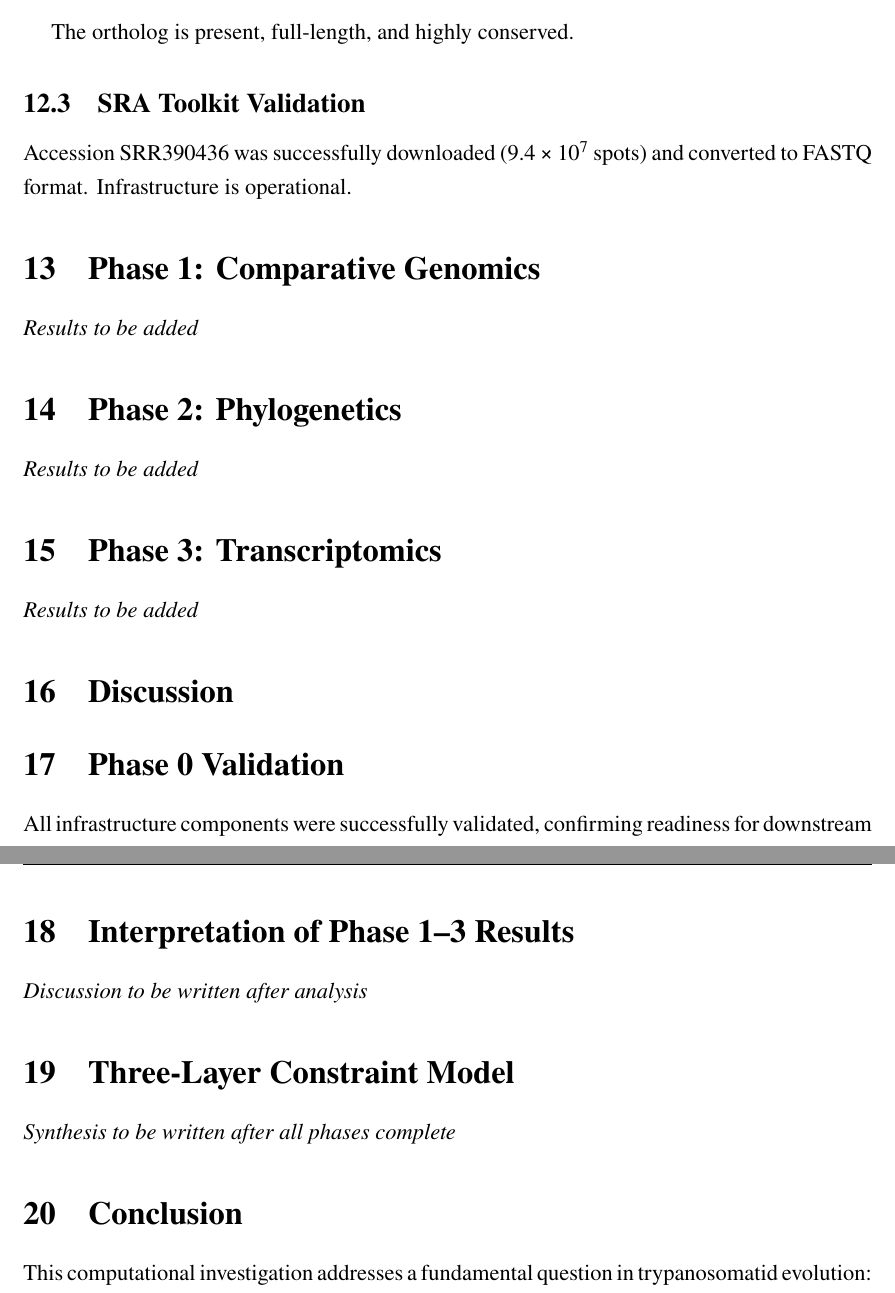
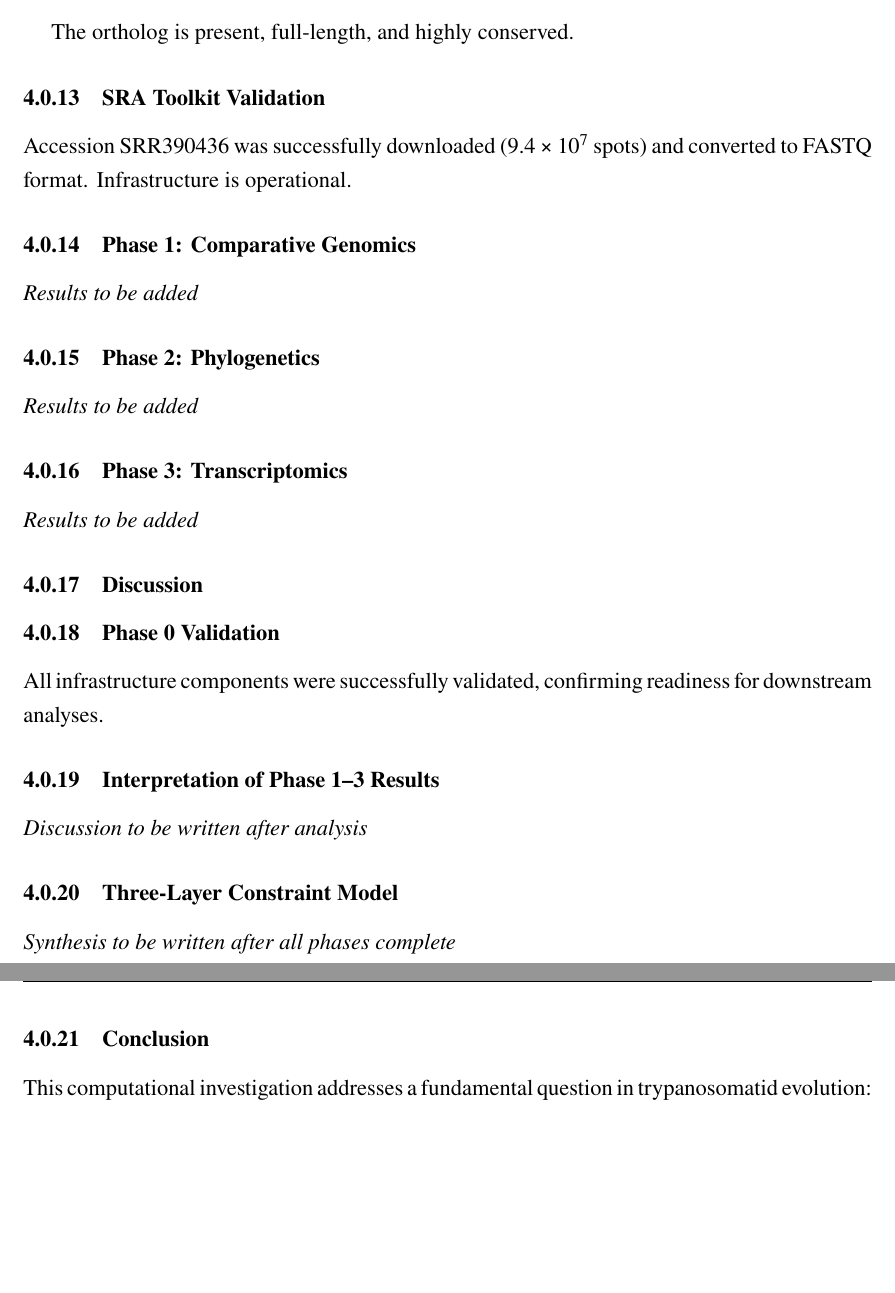
Before and after one commit to OchiengGeoffrey/trypkdna-analysis, a LaTeX thesis (00_manuscript/latex/main.tex, which reads 00_manuscript/latex/sections/03_results.tex, 00_manuscript/latex/sections/04_discussion.tex, 00_manuscript/latex/sections/05_conclusion.tex): two parts of pages 4 and 5 of 5, joined at a grey line, cut so that both start at the same text, the shorter picture padded with empty space. Compiled offline with pdfLaTeX.

Commit message:
more corrections

```diff
--- a/00_manuscript/latex/sections/03_results.tex
+++ b/00_manuscript/latex/sections/03_results.tex
@@ -35,18 +35,18 @@ Query Coverage & 99.7\% \\
 
 The ortholog is present, full-length, and highly conserved.
 
-\subsection{SRA Toolkit Validation}
+\subsubsection{SRA Toolkit Validation}
 
 Accession SRR390436 was successfully downloaded (9.4 × 10$^7$ spots) and converted to FASTQ format. Infrastructure is operational.
 
-\section{Phase 1: Comparative Genomics}
+\subsubsection{Phase 1: Comparative Genomics}
 
 \textit{Results to be added}
 
-\section{Phase 2: Phylogenetics}
+\subsubsection{Phase 2: Phylogenetics}
 
 \textit{Results to be added}
 
-\section{Phase 3: Transcriptomics}
+\subsubsection{Phase 3: Transcriptomics}
 
 \textit{Results to be added}
--- a/00_manuscript/latex/sections/04_discussion.tex
+++ b/00_manuscript/latex/sections/04_discussion.tex
@@ -1,13 +1,13 @@
-\section{Discussion}
+\subsubsection{Discussion}
 
-\section{Phase 0 Validation}
+\subsubsection{Phase 0 Validation}
 
 All infrastructure components were successfully validated, confirming readiness for downstream analyses.
 
-\section{Interpretation of Phase 1--3 Results}
+\subsubsection{Interpretation of Phase 1--3 Results}
 
 \textit{Discussion to be written after analysis}
 
-\section{Three-Layer Constraint Model}
+\subsubsection{Three-Layer Constraint Model}
 
 \textit{Synthesis to be written after all phases complete}
--- a/00_manuscript/latex/sections/05_conclusion.tex
+++ b/00_manuscript/latex/sections/05_conclusion.tex
@@ -1,4 +1,4 @@
-\section{Conclusion}
+\subsubsection{Conclusion}
 
 This computational investigation addresses a fundamental question in trypanosomatid evolution: what molecular constraints enforce kDNA retention in dyskinetoplastic species?
 
```
Also changed, not shown: 00_manuscript/latex/sections/01_introduction.tex (+1 -1 lines), 00_manuscript/latex/sections/02_methods.tex (+8 -8 lines), 00_manuscript/latex/sections/03_results.tex (8 more changed lines).
